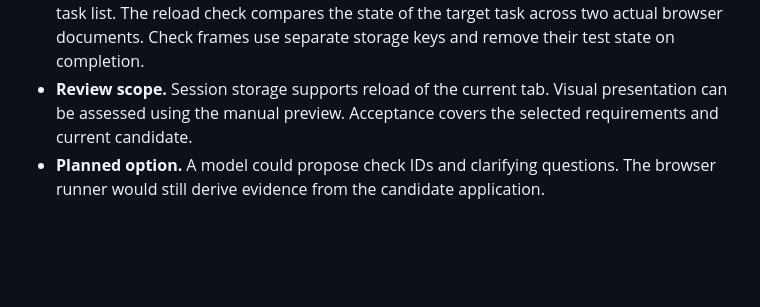
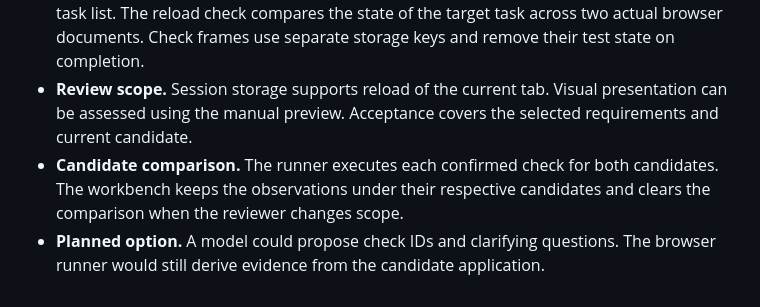
Before and after one commit to starcoke1/repair-verification-assistant, a Markdown page: docs/architecture.md, the part around the change. Rendered like a GitHub page; blank space fills up the shorter version.

```diff
--- a/docs/architecture.md
+++ b/docs/architecture.md
@@ -39,4 +39,5 @@ flowchart TB
 - **Simulated.** The request interpreter uses bounded rules. It considers the request, the active task view and whether the reviewer used manual reload. The candidate repairs are fixed examples.
 - **Observed evidence.** The list check measures membership and completion in the rendered task list. The reload check compares the state of the target task across two actual browser documents. Check frames use separate storage keys and remove their test state on completion.
 - **Review scope.** Session storage supports reload of the current tab. Visual presentation can be assessed using the manual preview. Acceptance covers the selected requirements and current candidate.
+- **Candidate comparison.** The runner executes each confirmed check for both candidates. The workbench keeps the observations under their respective candidates and clears the comparison when the reviewer changes scope.
 - **Planned option.** A model could propose check IDs and clarifying questions. The browser runner would still derive evidence from the candidate application.
```
Also changed, not shown: README.md (+4 -1 lines), docs/walkthrough.md (+4 -0 lines), docs/evidence/candidate-a-failed.png, docs/evidence/candidate-b-accepted.png, docs/evidence/candidate-comparison.png (added), docs/evidence/guided-start.png, docs/evidence/scope-correction.png, docs/evidence/scope-list-only-accepted.png, 4 other files.
